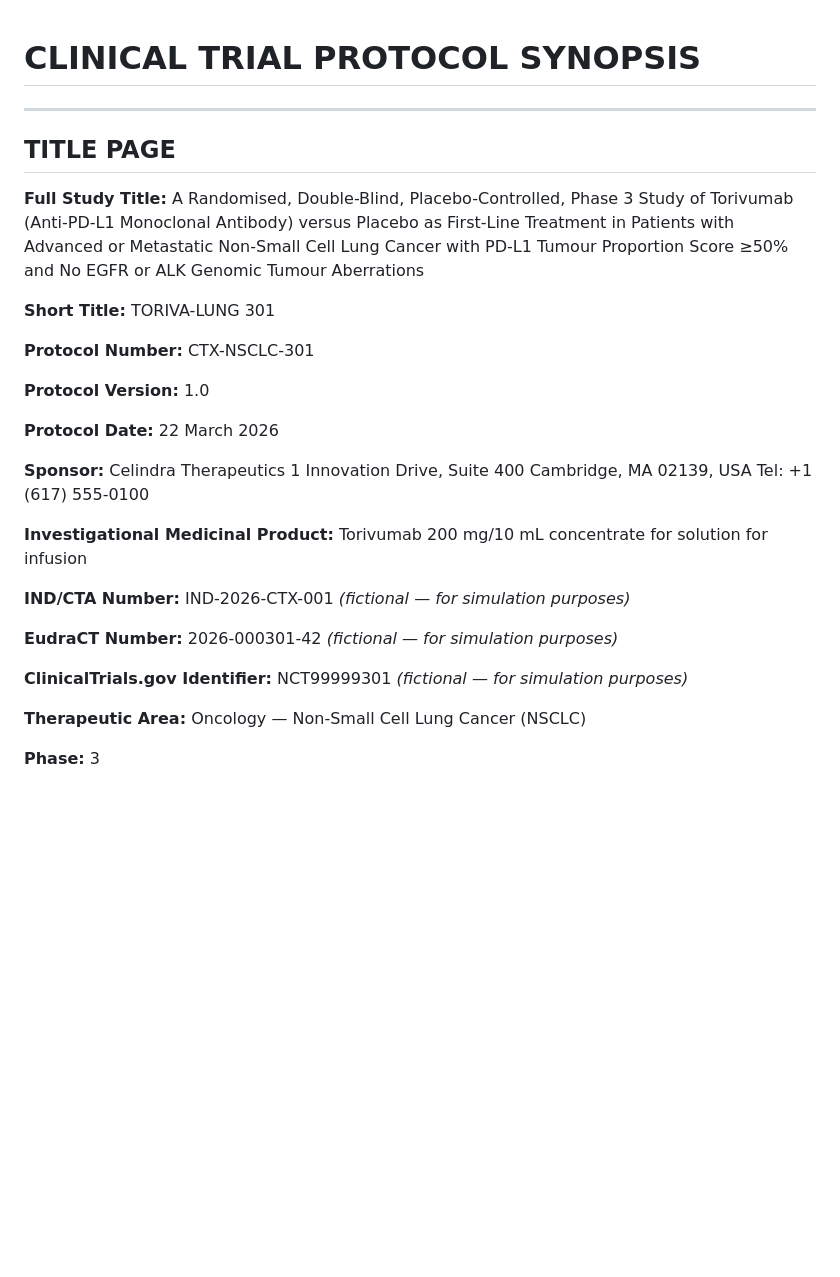
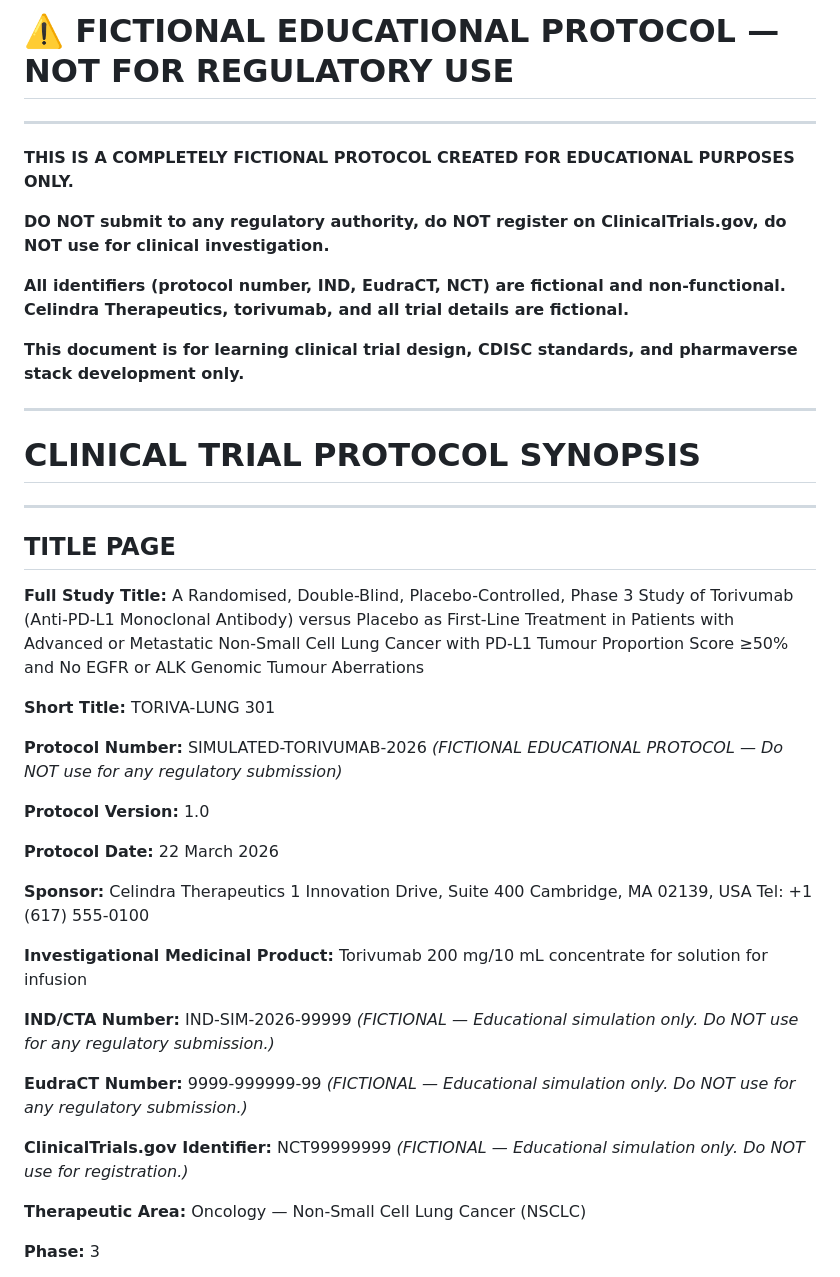
Before and after one commit to OpenTrialReporting/torivumab-nsclc-301, a Markdown page: protocol/synopsis.md, the part around one of its changes. GitHub-like rendering; blank space fills up the shorter version.

```diff
--- a/protocol/synopsis.md
+++ b/protocol/synopsis.md
@@ -1,3 +1,17 @@
+# ⚠️ FICTIONAL EDUCATIONAL PROTOCOL — NOT FOR REGULATORY USE
+
+---
+
+**THIS IS A COMPLETELY FICTIONAL PROTOCOL CREATED FOR EDUCATIONAL PURPOSES ONLY.**
+
+**DO NOT submit to any regulatory authority, do NOT register on ClinicalTrials.gov, do NOT use for clinical investigation.**
+
+**All identifiers (protocol number, IND, EudraCT, NCT) are fictional and non-functional. Celindra Therapeutics, torivumab, and all trial details are fictional.**
+
+**This document is for learning clinical trial design, CDISC standards, and pharmaverse stack development only.**
+
+---
+
 # CLINICAL TRIAL PROTOCOL SYNOPSIS
 
 ---
@@ -10,7 +24,7 @@ A Randomised, Double-Blind, Placebo-Controlled, Phase 3 Study of Torivumab (Anti
 **Short Title:**
 TORIVA-LUNG 301
 
-**Protocol Number:** CTX-NSCLC-301
+**Protocol Number:** SIMULATED-TORIVUMAB-2026 *(FICTIONAL EDUCATIONAL PROTOCOL — Do NOT use for any regulatory submission)*
 
 **Protocol Version:** 1.0
 
@@ -24,11 +38,11 @@ Tel: +1 (617) 555-0100
 
 **Investigational Medicinal Product:** Torivumab 200 mg/10 mL concentrate for solution for infusion
 
-**IND/CTA Number:** IND-2026-CTX-001 *(fictional — for simulation purposes)*
+**IND/CTA Number:** IND-SIM-2026-99999 *(FICTIONAL — Educational simulation only. Do NOT use for any regulatory submission.)*
 
-**EudraCT Number:** 2026-000301-42 *(fictional — for simulation purposes)*
+**EudraCT Number:** 9999-999999-99 *(FICTIONAL — Educational simulation only. Do NOT use for any regulatory submission.)*
 
-**ClinicalTrials.gov Identifier:** NCT99999301 *(fictional — for simulation purposes)*
+**ClinicalTrials.gov Identifier:** NCT99999999 *(FICTIONAL — Educational simulation only. Do NOT use for registration.)*
 
 **Therapeutic Area:** Oncology — Non-Small Cell Lung Cancer (NSCLC)
 
```
Also changed, not shown: other parts of protocol/synopsis.md (+28 -5 lines).
